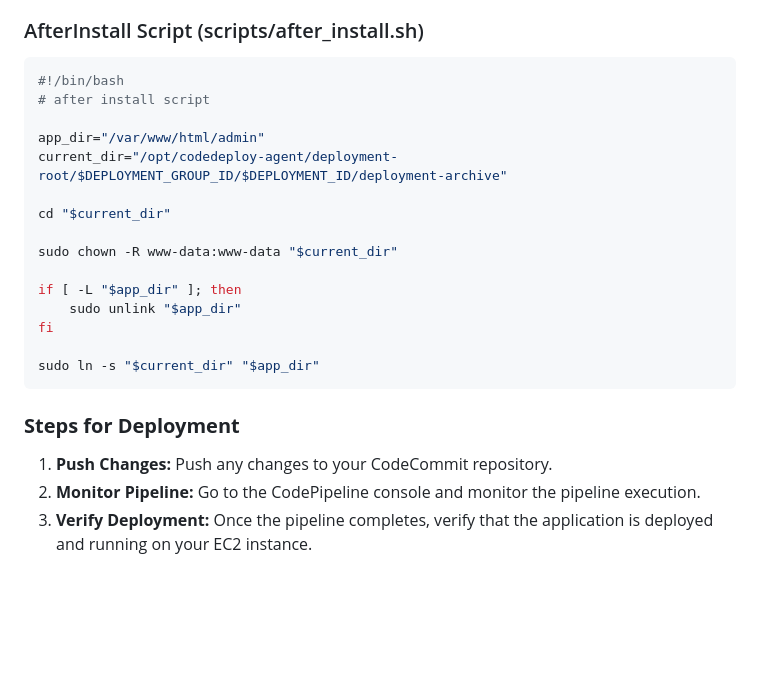
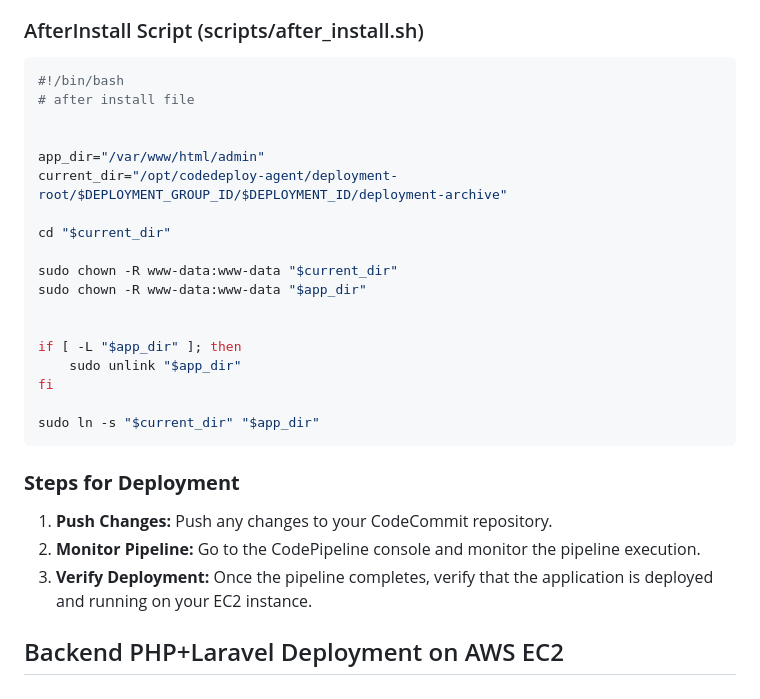
Before and after one commit to NEELOFARKHAN22/AWS-Amplify-BackEnd-FrontEnd-Application, a Markdown page: README.md, the part around the change. GitHub-like rendering; blank space fills up the shorter version.

````diff
--- a/README.md
+++ b/README.md
@@ -250,7 +250,8 @@ hooks:
 ### AfterInstall Script (scripts/after_install.sh)
 ```bash
 #!/bin/bash
-# after install script
+# after install file
+
 
 app_dir="/var/www/html/admin"
 current_dir="/opt/codedeploy-agent/deployment-root/$DEPLOYMENT_GROUP_ID/$DEPLOYMENT_ID/deployment-archive"
@@ -258,6 +259,8 @@ current_dir="/opt/codedeploy-agent/deployment-root/$DEPLOYMENT_GROUP_ID/$DEPLOYM
 cd "$current_dir"
 
 sudo chown -R www-data:www-data "$current_dir"
+sudo chown -R www-data:www-data "$app_dir"
+
 
 if [ -L "$app_dir" ]; then
     sudo unlink "$app_dir"
@@ -269,3 +272,5 @@ sudo ln -s "$current_dir" "$app_dir"
 1. **Push Changes:** Push any changes to your CodeCommit repository.
 2. **Monitor Pipeline:** Go to the CodePipeline console and monitor the pipeline execution.
 3. **Verify Deployment:** Once the pipeline completes, verify that the application is deployed and running on your EC2 instance.
+
+## Backend PHP+Laravel Deployment on AWS EC2
````
